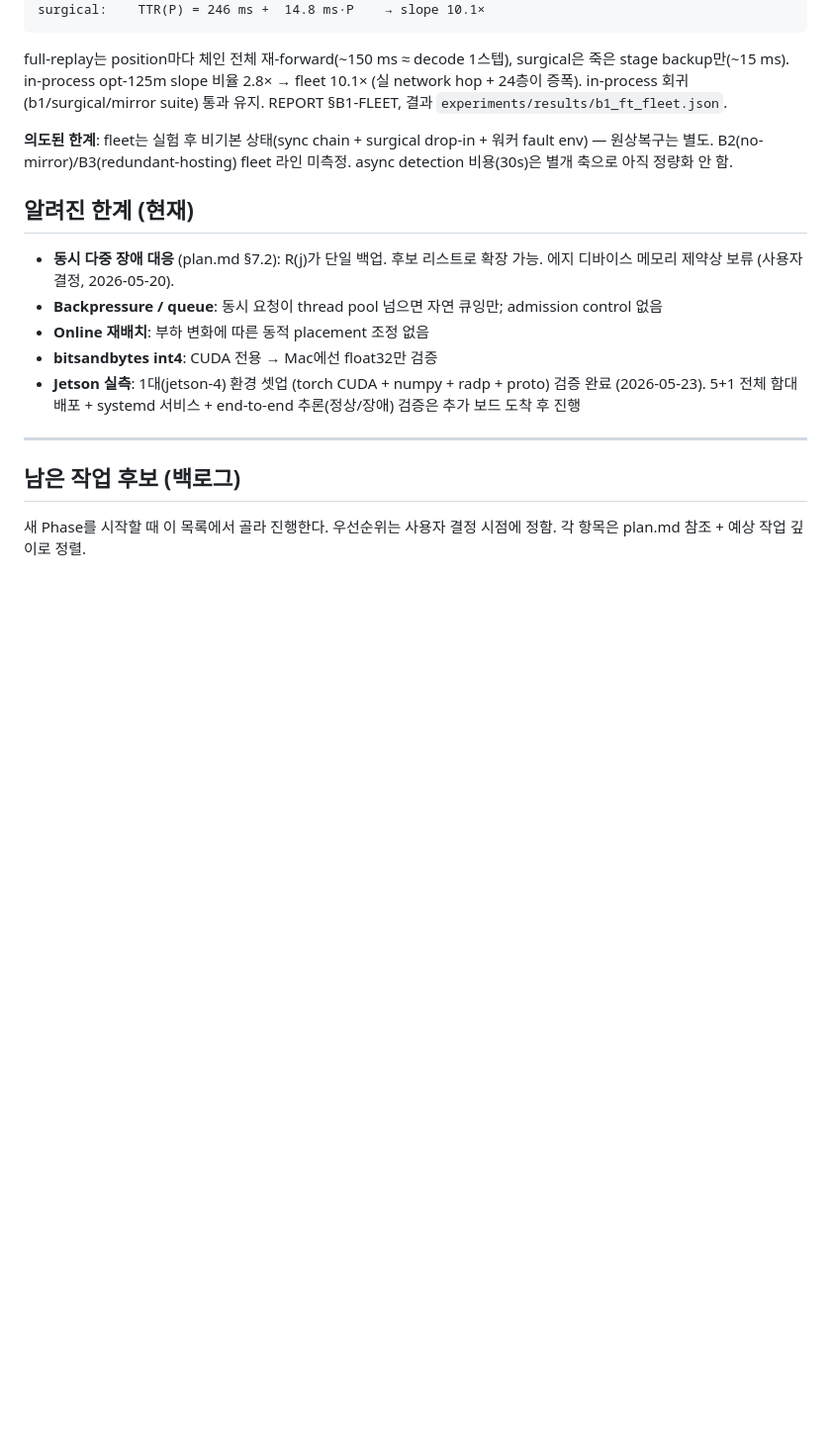
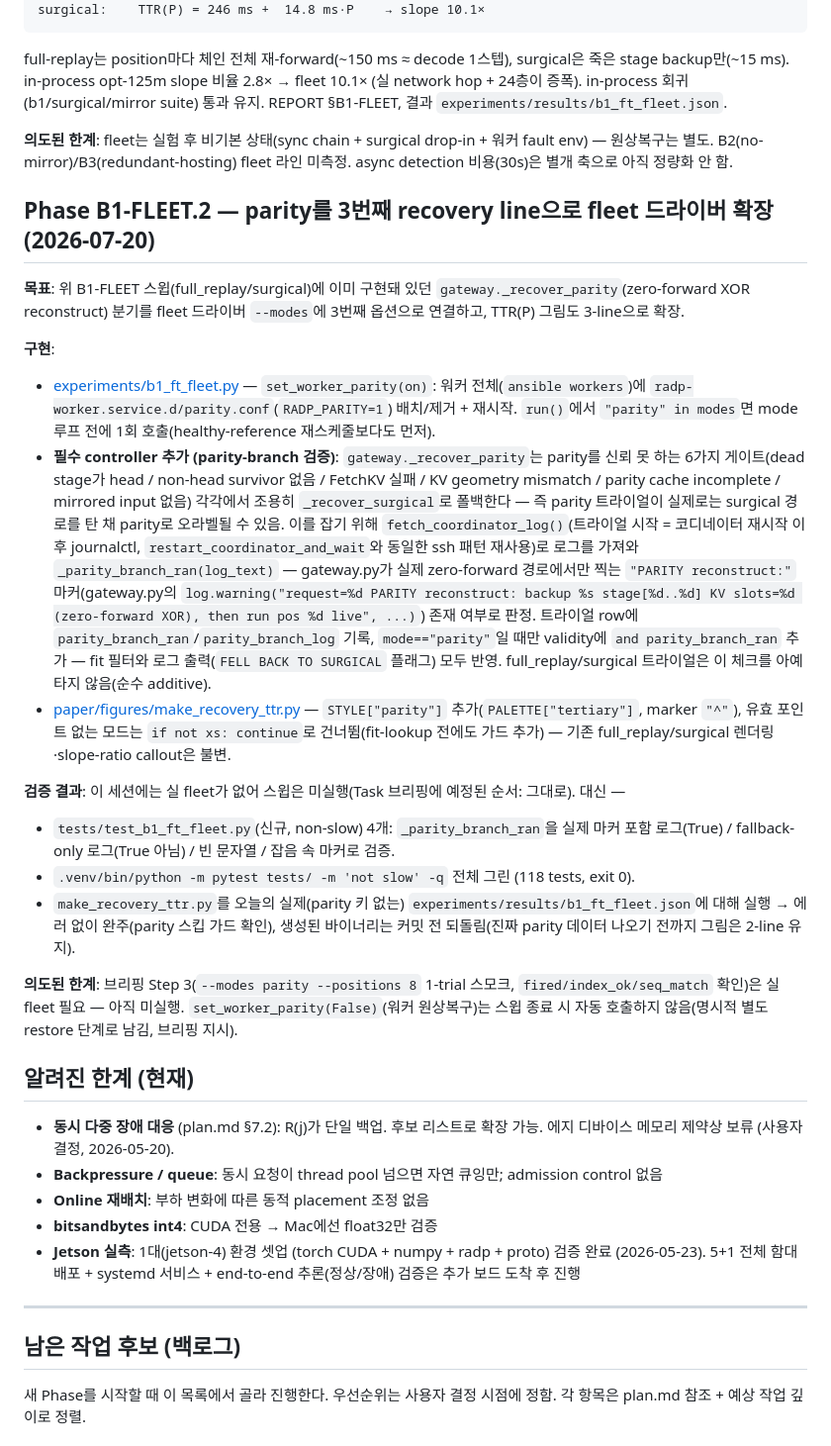
Before and after one commit to hjkim24/RADP, a Markdown page: PHASES.md, the part around the change. Shown at 99% size. GitHub-like rendering; blank space fills up the shorter version.

Commit message:
docs(phases): log Phase B1-FLEET.2 (parity 3rd recovery line + fleet driver)
Per the phases-log update rule: record Task 7's parity plumbing +
parity-branch verification controller addition in the fleet driver, and
note the manual-validation smoke trial is still pending real fleet access.

Co-Authored-By: Claude Opus 4.8 <noreply@anthropic.com>
Claude-Session: https://claude.ai/code/session_01FfKQPAstkv5E1GtvR5op9j

```diff
--- a/PHASES.md
+++ b/PHASES.md
@@ -2055,6 +2055,22 @@ full-replay는 position마다 체인 전체 재-forward(~150 ms ≈ decode 1스
 
 **의도된 한계**: fleet는 실험 후 비기본 상태(sync chain + surgical drop-in + 워커 fault env) — 원상복구는 별도. B2(no-mirror)/B3(redundant-hosting) fleet 라인 미측정. async detection 비용(30s)은 별개 축으로 아직 정량화 안 함.
 
+## Phase B1-FLEET.2 — parity를 3번째 recovery line으로 fleet 드라이버 확장 (2026-07-20)
+
+**목표**: 위 B1-FLEET 스윕(full_replay/surgical)에 이미 구현돼 있던 `gateway._recover_parity`(zero-forward XOR reconstruct) 분기를 fleet 드라이버 `--modes`에 3번째 옵션으로 연결하고, TTR(P) 그림도 3-line으로 확장.
+
+**구현**:
+- [experiments/b1_ft_fleet.py](experiments/b1_ft_fleet.py) — `set_worker_parity(on)`: 워커 전체(`ansible workers`)에 `radp-worker.service.d/parity.conf`(`RADP_PARITY=1`) 배치/제거 + 재시작. `run()`에서 `"parity" in modes`면 mode 루프 전에 1회 호출(healthy-reference 재스케줄보다도 먼저).
+- **필수 controller 추가 (parity-branch 검증)**: `gateway._recover_parity`는 parity를 신뢰 못 하는 6가지 게이트(dead stage가 head / non-head survivor 없음 / FetchKV 실패 / KV geometry mismatch / parity cache incomplete / mirrored input 없음) 각각에서 조용히 `_recover_surgical`로 폴백한다 — 즉 parity 트라이얼이 실제로는 surgical 경로를 탄 채 parity로 오라벨될 수 있음. 이를 잡기 위해 `fetch_coordinator_log()`(트라이얼 시작 = 코디네이터 재시작 이후 journalctl, `restart_coordinator_and_wait`와 동일한 ssh 패턴 재사용)로 로그를 가져와 `_parity_branch_ran(log_text)` — gateway.py가 실제 zero-forward 경로에서만 찍는 `"PARITY reconstruct:"` 마커(gateway.py의 `log.warning("request=%d PARITY reconstruct: backup %s stage[%d..%d] KV slots=%d (zero-forward XOR), then run pos %d live", ...)`) 존재 여부로 판정. 트라이얼 row에 `parity_branch_ran`/`parity_branch_log` 기록, `mode=="parity"`일 때만 validity에 `and parity_branch_ran` 추가 — fit 필터와 로그 출력(`FELL BACK TO SURGICAL` 플래그) 모두 반영. full_replay/surgical 트라이얼은 이 체크를 아예 타지 않음(순수 additive).
+- [paper/figures/make_recovery_ttr.py](paper/figures/make_recovery_ttr.py) — `STYLE["parity"]` 추가(`PALETTE["tertiary"]`, marker `"^"`), 유효 포인트 없는 모드는 `if not xs: continue`로 건너뜀(fit-lookup 전에도 가드 추가) — 기존 full_replay/surgical 렌더링·slope-ratio callout은 불변.
+
+**검증 결과**: 이 세션에는 실 fleet가 없어 스윕은 미실행(Task 브리핑에 예정된 순서: 그대로). 대신 —
+- `tests/test_b1_ft_fleet.py`(신규, non-slow) 4개: `_parity_branch_ran`을 실제 마커 포함 로그(True) / fallback-only 로그(True 아님) / 빈 문자열 / 잡음 속 마커로 검증.
+- `.venv/bin/python -m pytest tests/ -m 'not slow' -q` 전체 그린 (118 tests, exit 0).
+- `make_recovery_ttr.py`를 오늘의 실제(parity 키 없는) `experiments/results/b1_ft_fleet.json`에 대해 실행 → 에러 없이 완주(parity 스킵 가드 확인), 생성된 바이너리는 커밋 전 되돌림(진짜 parity 데이터 나오기 전까지 그림은 2-line 유지).
+
+**의도된 한계**: 브리핑 Step 3(`--modes parity --positions 8` 1-trial 스모크, `fired/index_ok/seq_match` 확인)은 실 fleet 필요 — 아직 미실행. `set_worker_parity(False)`(워커 원상복구)는 스윕 종료 시 자동 호출하지 않음(명시적 별도 restore 단계로 남김, 브리핑 지시).
+
 ## 알려진 한계 (현재)
 
 - **동시 다중 장애 대응** (plan.md §7.2): R(j)가 단일 백업. 후보 리스트로 확장 가능. 에지 디바이스 메모리 제약상 보류 (사용자 결정, 2026-05-20).
```
